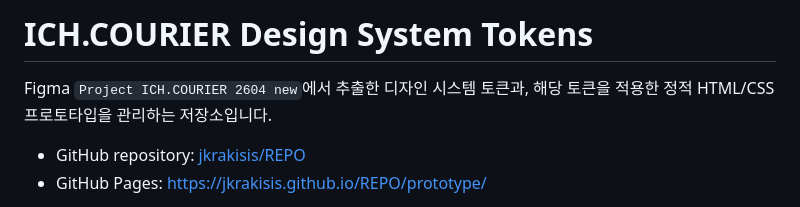
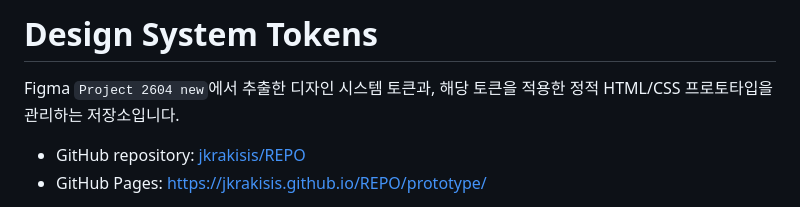
Before and after one commit to jkrakisis/REPO, a Markdown page: README.md, the part around the change. GitHub-like rendering.

Commit message:
Remove project name from README

```diff
--- a/README.md
+++ b/README.md
@@ -1,6 +1,6 @@
-# ICH.COURIER Design System Tokens
+# Design System Tokens
 
-Figma `Project ICH.COURIER 2604 new`에서 추출한 디자인 시스템 토큰과, 해당 토큰을 적용한 정적 HTML/CSS 프로토타입을 관리하는 저장소입니다.
+Figma `Project 2604 new`에서 추출한 디자인 시스템 토큰과, 해당 토큰을 적용한 정적 HTML/CSS 프로토타입을 관리하는 저장소입니다.
 
 - GitHub repository: [jkrakisis/REPO](https://github.com/jkrakisis/REPO)
 - GitHub Pages: [https://jkrakisis.github.io/REPO/prototype/](https://jkrakisis.github.io/REPO/prototype/)
```
